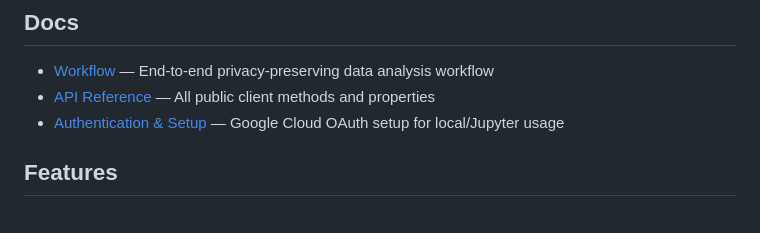
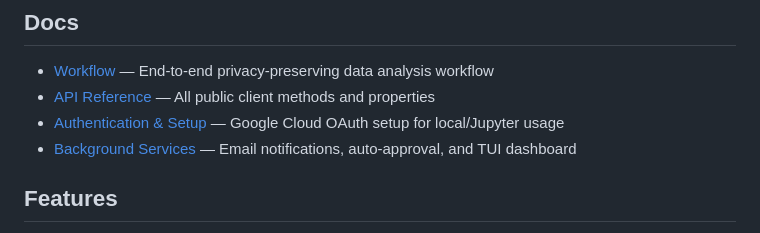
Before and after one commit to OpenMined/syft-client, a Markdown page: README.md, the part around the change. Rendered like a GitHub page.

Commit message:
link syft-bg docs from README

```diff
--- a/README.md
+++ b/README.md
@@ -13,6 +13,7 @@ Syft client lets data scientists submit computations which are ran by data owner
 - [Workflow](docs/workflow.md) — End-to-end privacy-preserving data analysis workflow
 - [API Reference](docs/API.md) — All public client methods and properties
 - [Authentication & Setup](docs/auth.md) — Google Cloud OAuth setup for local/Jupyter usage
+- [Background Services](packages/syft-bg/README.md) — Email notifications, auto-approval, and TUI dashboard
 
 ## Features
 
```
